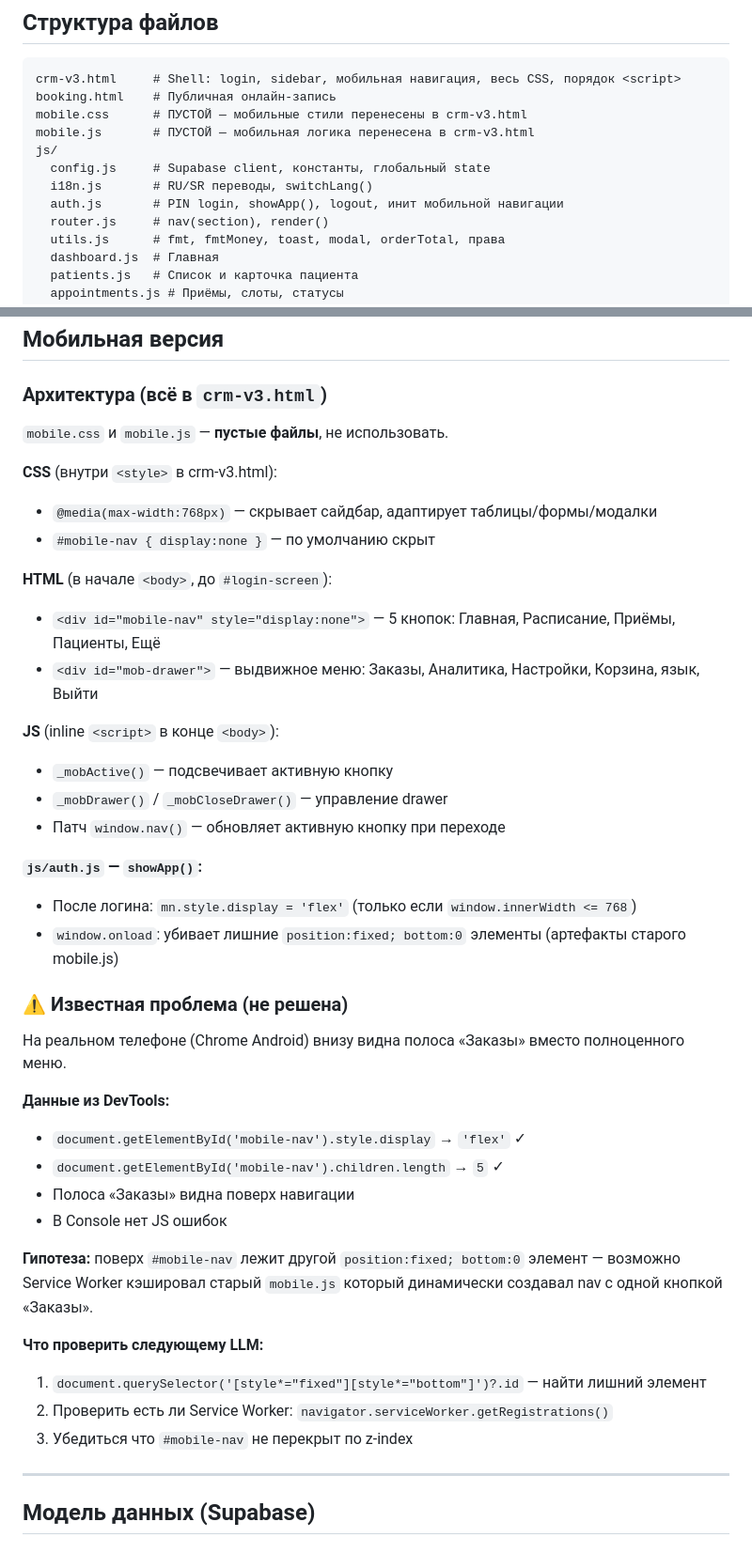
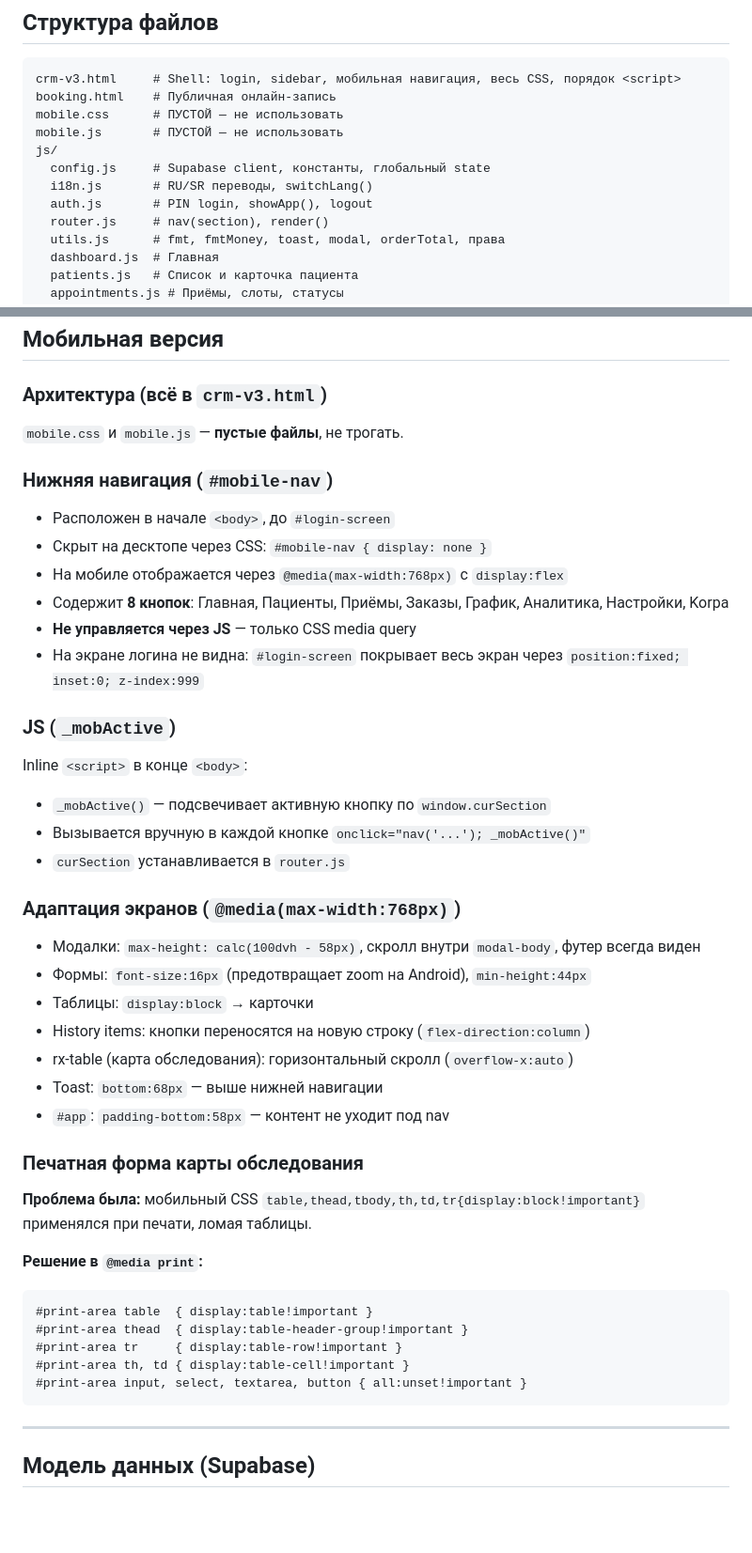
Before and after one commit to AnnaNvslv/anna-novoselova-bot, a Markdown page: PROJECT.md, 2 parts joined by grey strips. Shown at 94% size. GitHub-like rendering; blank space fills up the shorter version.

Commit message:
docs: update PROJECT.md — mobile nav, print fix, Android adaptation

````diff
--- a/PROJECT.md
+++ b/PROJECT.md
@@ -44,12 +44,12 @@
 ```
 crm-v3.html     # Shell: login, sidebar, мобильная навигация, весь CSS, порядок <script>
 booking.html    # Публичная онлайн-запись
-mobile.css      # ПУСТОЙ — мобильные стили перенесены в crm-v3.html
-mobile.js       # ПУСТОЙ — мобильная логика перенесена в crm-v3.html
+mobile.css      # ПУСТОЙ — не использовать
+mobile.js       # ПУСТОЙ — не использовать
 js/
   config.js     # Supabase client, константы, глобальный state
   i18n.js       # RU/SR переводы, switchLang()
-  auth.js       # PIN login, showApp(), logout, инит мобильной навигации
+  auth.js       # PIN login, showApp(), logout
   router.js     # nav(section), render()
   utils.js      # fmt, fmtMoney, toast, modal, orderTotal, права
   dashboard.js  # Главная
@@ -85,41 +85,46 @@ js/
 
 ### Архитектура (всё в `crm-v3.html`)
 
-`mobile.css` и `mobile.js` — **пустые файлы**, не использовать.
+`mobile.css` и `mobile.js` — **пустые файлы**, не трогать.
 
-**CSS** (внутри `<style>` в crm-v3.html):
-- `@media(max-width:768px)` — скрывает сайдбар, адаптирует таблицы/формы/модалки
-- `#mobile-nav { display:none }` — по умолчанию скрыт
+### Нижняя навигация (`#mobile-nav`)
 
-**HTML** (в начале `<body>`, до `#login-screen`):
-- `<div id="mobile-nav" style="display:none">` — 5 кнопок: Главная, Расписание, Приёмы, Пациенты, Ещё
-- `<div id="mob-drawer">` — выдвижное меню: Заказы, Аналитика, Настройки, Корзина, язык, Выйти
+- Расположен в начале `<body>`, до `#login-screen`
+- Скрыт на десктопе через CSS: `#mobile-nav { display: none }`
+- На мобиле отображается через `@media(max-width:768px)` с `display:flex`
+- Содержит **8 кнопок**: Главная, Пациенты, Приёмы, Заказы, График, Аналитика, Настройки, Korpa
+- **Не управляется через JS** — только CSS media query
+- На экране логина не видна: `#login-screen` покрывает весь экран через `position:fixed; inset:0; z-index:999`
 
-**JS** (inline `<script>` в конце `<body>`):
-- `_mobActive()` — подсвечивает активную кнопку
-- `_mobDrawer()` / `_mobCloseDrawer()` — управление drawer
-- Патч `window.nav()` — обновляет активную кнопку при переходе
+### JS (`_mobActive`)
 
-**`js/auth.js` — `showApp()`:**
-- После логина: `mn.style.display = 'flex'` (только если `window.innerWidth <= 768`)
-- `window.onload`: убивает лишние `position:fixed; bottom:0` элементы (артефакты старого mobile.js)
+Inline `<script>` в конце `<body>`:
+- `_mobActive()` — подсвечивает активную кнопку по `window.curSection`
+- Вызывается вручную в каждой кнопке `onclick="nav('...'); _mobActive()"`
+- `curSection` устанавливается в `router.js`
 
-### ⚠️ Известная проблема (не решена)
+### Адаптация экранов (`@media(max-width:768px)`)
 
-На реальном телефоне (Chrome Android) внизу видна полоса «Заказы» вместо полноценного меню.
+- Модалки: `max-height: calc(100dvh - 58px)`, скролл внутри `modal-body`, футер всегда виден
+- Формы: `font-size:16px` (предотвращает zoom на Android), `min-height:44px`
+- Таблицы: `display:block` → карточки
+- History items: кнопки переносятся на новую строку (`flex-direction:column`)
+- rx-table (карта обследования): горизонтальный скролл (`overflow-x:auto`)
+- Toast: `bottom:68px` — выше нижней навигации
+- `#app`: `padding-bottom:58px` — контент не уходит под nav
 
-**Данные из DevTools:**
-- `document.getElementById('mobile-nav').style.display` → `'flex'` ✓
-- `document.getElementById('mobile-nav').children.length` → `5` ✓
-- Полоса «Заказы» видна поверх навигации
-- В Console нет JS ошибок
+### Печатная форма карты обследования
 
-**Гипотеза:** поверх `#mobile-nav` лежит другой `position:fixed; bottom:0` элемент — возможно Service Worker кэшировал старый `mobile.js` который динамически создавал nav с одной кнопкой «Заказы».
+**Проблема была:** мобильный CSS `table,thead,tbody,th,td,tr{display:block!important}` применялся при печати, ломая таблицы.
 
-**Что проверить следующему LLM:**
-1. `document.querySelector('[style*="fixed"][style*="bottom"]')?.id` — найти лишний элемент
-2. Проверить есть ли Service Worker: `navigator.serviceWorker.getRegistrations()`
-3. Убедиться что `#mobile-nav` не перекрыт по z-index
+**Решение в `@media print`:**
+```css
+#print-area table  { display:table!important }
+#print-area thead  { display:table-header-group!important }
+#print-area tr     { display:table-row!important }
+#print-area th, td { display:table-cell!important }
+#print-area input, select, textarea, button { all:unset!important }
+```
 
 ---
 
````
Also changed, not shown: other parts of PROJECT.md (+1 -1 lines).
